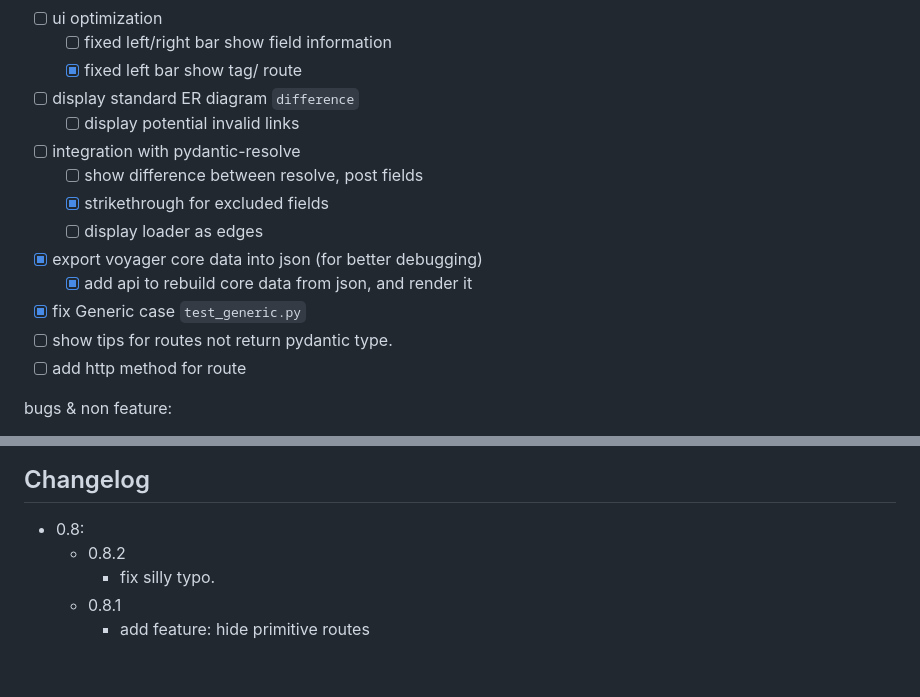
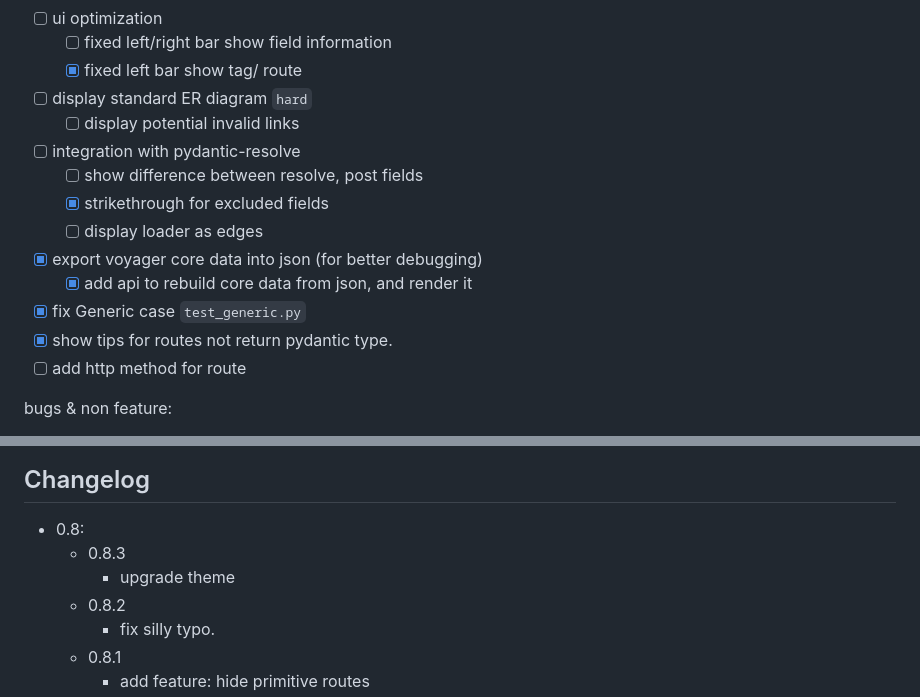
Before and after one commit to allmonday/fastapi-voyager, a Markdown page: README.md, 2 parts joined by grey strips. Drawn GitHub-style; blank space fills up the shorter version.

```diff
--- a/README.md
+++ b/README.md
@@ -165,7 +165,7 @@ features:
 - [ ] ui optimization
     - [ ] fixed left/right bar show field information
     - [x] fixed left bar show tag/ route
-- [ ] display standard ER diagram `difference`
+- [ ] display standard ER diagram `hard`
     - [ ] display potential invalid links
 - [ ] integration with pydantic-resolve
     - [ ] show difference between resolve, post fields
@@ -174,7 +174,7 @@ features:
 - [x] export voyager core data into json (for better debugging)
     - [x] add api to rebuild core data from json, and render it
 - [x] fix Generic case  `test_generic.py`
-- [ ] show tips for routes not return pydantic type.
+- [x] show tips for routes not return pydantic type.
 - [ ] add http method for route
 
 bugs & non feature:
@@ -199,6 +199,8 @@ TODO: ...
 ## Changelog
 
 - 0.8:
+    - 0.8.3
+        - upgrade theme
     - 0.8.2
         - fix silly typo.
     - 0.8.1
```
